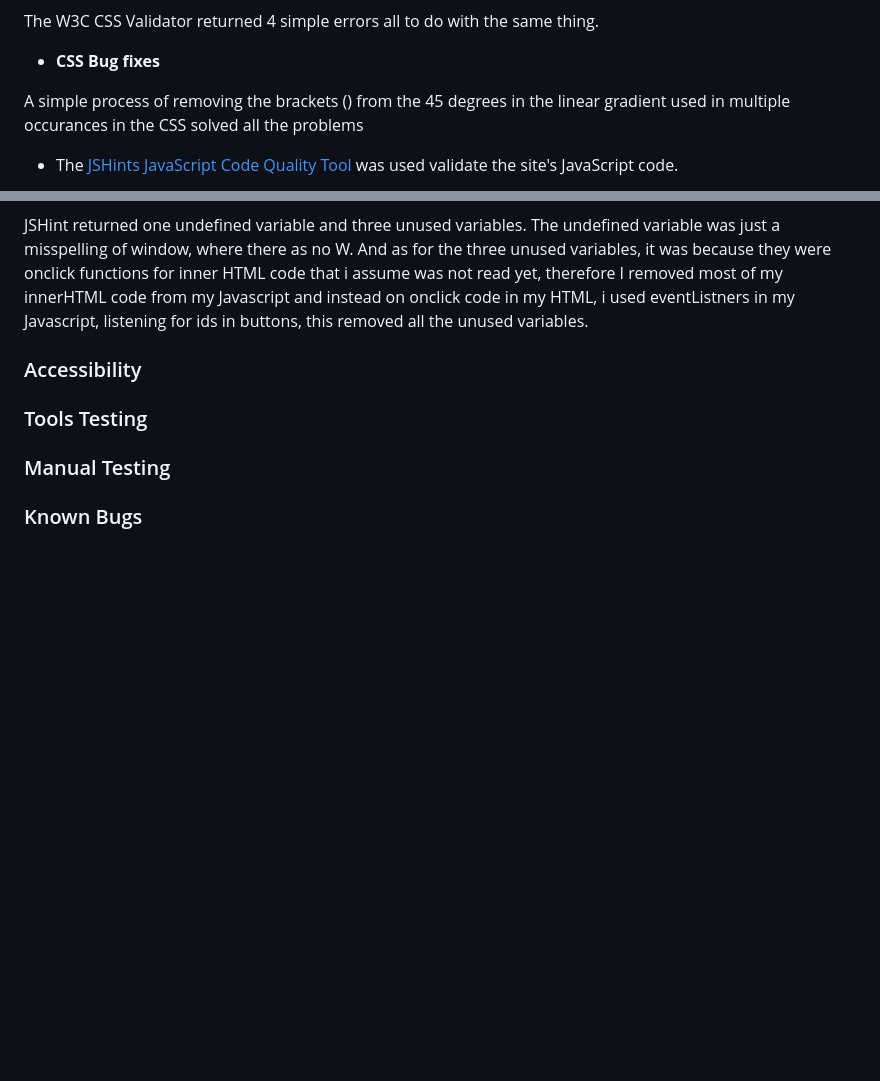
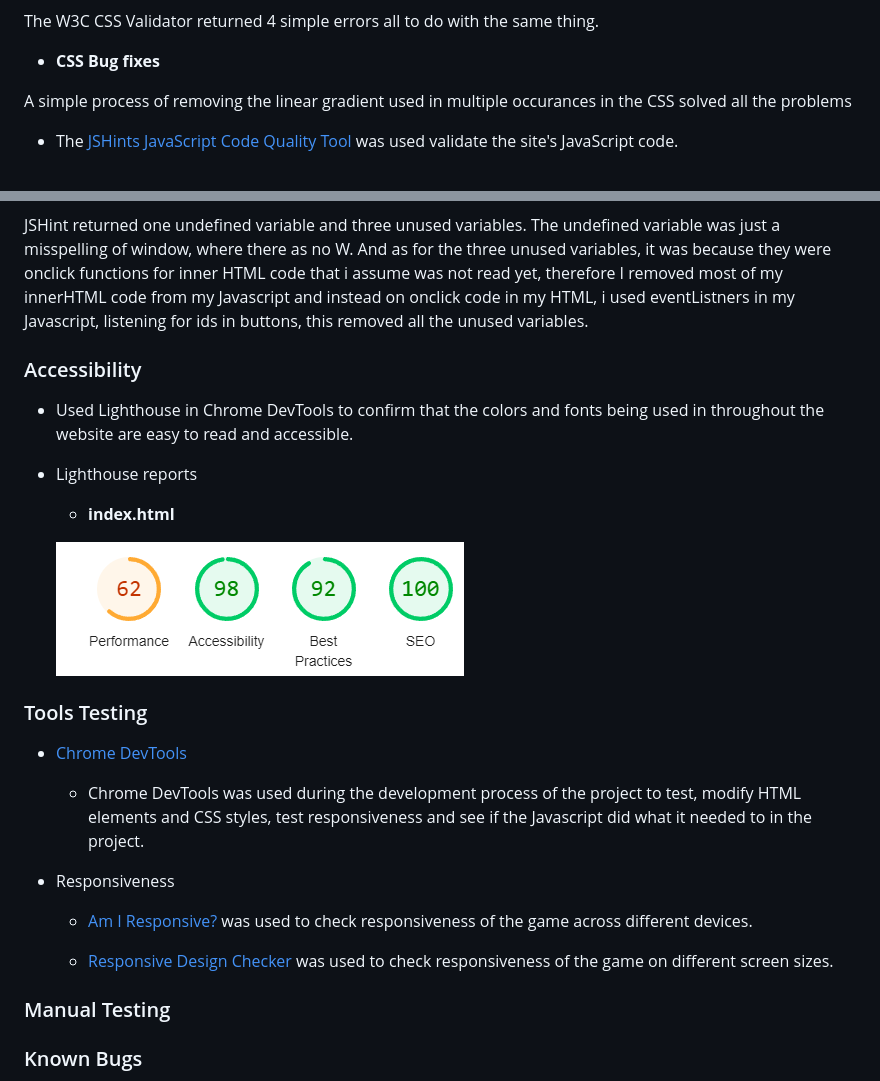
Before and after one commit to SerJosh/a-fighting-chance, a Markdown page: README.md, 2 parts joined by grey strips. Rendered like a GitHub page; pictures changed too: assets/readme-files/lighthouse.png (added); blank space fills up the shorter version.

Commit message:
add content and structure to accessibility to readme file

```diff
--- a/README.md
+++ b/README.md
@@ -369,7 +369,7 @@ The W3C CSS Validator returned 4 simple errors all to do with the same thing.
 
 - **CSS Bug fixes**
 
-A simple process of removing the brackets () from the 45 degrees in the linear gradient used in multiple occurances in the CSS solved all the problems
+A simple process of removing the linear gradient used in multiple occurances in the CSS solved all the problems
 
 - The [JSHints JavaScript Code Quality Tool](https://jshint.com/) was used validate the site's JavaScript code.
 
@@ -377,11 +377,27 @@ A simple process of removing the brackets () from the 45 degrees in the linear g
 
 JSHint returned one undefined variable and three unused variables. The undefined variable was just a misspelling of window, where there as no W. And as for the three unused variables, it was because they were onclick functions for inner HTML code that i assume was not read yet, therefore I removed most of my innerHTML code from my Javascript and instead on onclick code in my HTML, i used eventListners in my Javascript, listening for ids in buttons, this removed all the unused variables.
 
-
-
 ### Accessibility
 
+- Used Lighthouse in Chrome DevTools to confirm that the colors and fonts being used in throughout the website are easy to read and accessible.
+
+- Lighthouse reports
+
+  - **index.html**
+
+  ![Lighthouse report](assets/readme-files/lighthouse.png)
+
 ### Tools Testing
+
+- [Chrome DevTools](https://developer.chrome.com/docs/devtools/)
+
+  - Chrome DevTools was used during the development process of the project to test, modify HTML elements and CSS styles, test responsiveness and see if the Javascript did what it needed to in the project.
+
+- Responsiveness
+
+  - [Am I Responsive?](http://ami.responsivedesign.is/#) was used to check responsiveness of the game across different devices.
+
+  - [Responsive Design Checker](https://www.responsivedesignchecker.com/) was used to check responsiveness of the game on different screen sizes.
 
 ### Manual Testing
 
```
Also changed, not shown: 1 other file.
